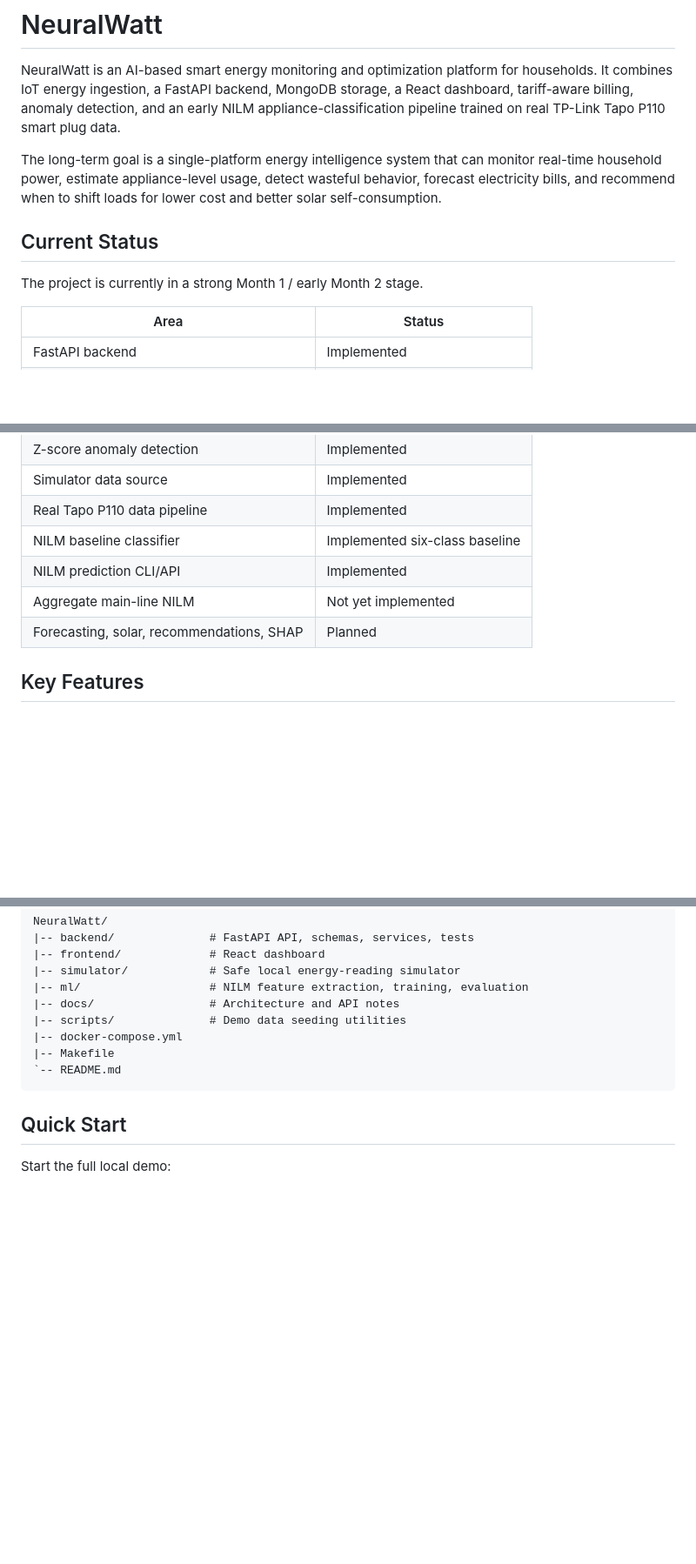
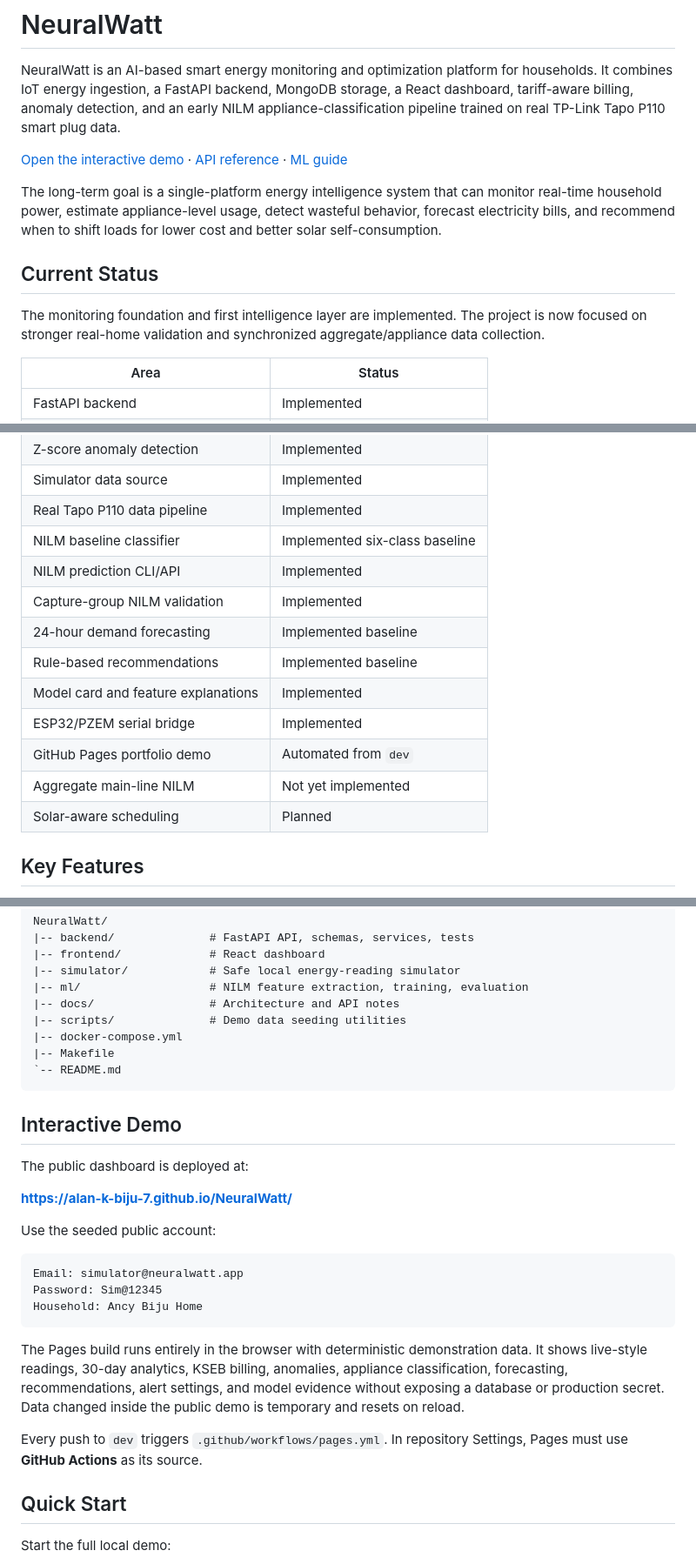
Before and after one commit to Alan-K-Biju-7/NeuralWatt, a Markdown page: README.md, 3 parts joined by grey strips. Shown at 87% size. Drawn GitHub-style; blank space fills up the shorter version.

````diff
--- a/README.md
+++ b/README.md
@@ -6,6 +6,9 @@ storage, a React dashboard, tariff-aware billing, anomaly detection, and an
 early NILM appliance-classification pipeline trained on real TP-Link Tapo P110
 smart plug data.
 
+[Open the interactive demo](https://alan-k-biju-7.github.io/NeuralWatt/) ·
+[API reference](docs/api/endpoints.md) · [ML guide](ml/README.md)
+
 The long-term goal is a single-platform energy intelligence system that can
 monitor real-time household power, estimate appliance-level usage, detect
 wasteful behavior, forecast electricity bills, and recommend when to shift loads
@@ -13,7 +16,9 @@ for lower cost and better solar self-consumption.
 
 ## Current Status
 
-The project is currently in a strong Month 1 / early Month 2 stage.
+The monitoring foundation and first intelligence layer are implemented. The
+project is now focused on stronger real-home validation and synchronized
+aggregate/appliance data collection.
 
 | Area | Status |
 |---|---|
@@ -29,8 +34,14 @@ The project is currently in a strong Month 1 / early Month 2 stage.
 | Real Tapo P110 data pipeline | Implemented |
 | NILM baseline classifier | Implemented six-class baseline |
 | NILM prediction CLI/API | Implemented |
+| Capture-group NILM validation | Implemented |
+| 24-hour demand forecasting | Implemented baseline |
+| Rule-based recommendations | Implemented baseline |
+| Model card and feature explanations | Implemented |
+| ESP32/PZEM serial bridge | Implemented |
+| GitHub Pages portfolio demo | Automated from `dev` |
 | Aggregate main-line NILM | Not yet implemented |
-| Forecasting, solar, recommendations, SHAP | Planned |
+| Solar-aware scheduling | Planned |
 
 ## Key Features
 
@@ -102,6 +117,29 @@ NeuralWatt/
 `-- README.md
 ```
 
+## Interactive Demo
+
+The public dashboard is deployed at:
+
+**https://alan-k-biju-7.github.io/NeuralWatt/**
+
+Use the seeded public account:
+
+```text
+Email: simulator@neuralwatt.app
+Password: Sim@12345
+Household: Ancy Biju Home
+```
+
+The Pages build runs entirely in the browser with deterministic demonstration
+data. It shows live-style readings, 30-day analytics, KSEB billing, anomalies,
+appliance classification, forecasting, recommendations, alert settings, and
+model evidence without exposing a database or production secret. Data changed
+inside the public demo is temporary and resets on reload.
+
+Every push to `dev` triggers `.github/workflows/pages.yml`. In repository
+Settings, Pages must use **GitHub Actions** as its source.
+
 ## Quick Start
 
 Start the full local demo:
````
Also changed, not shown: other parts of README.md (+40 -24 lines).
